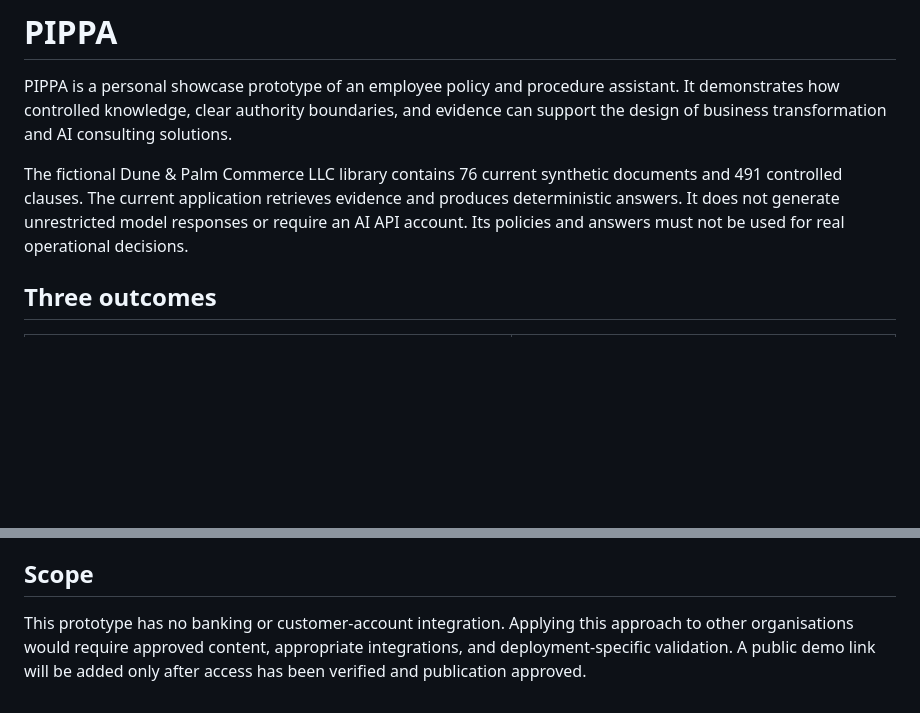
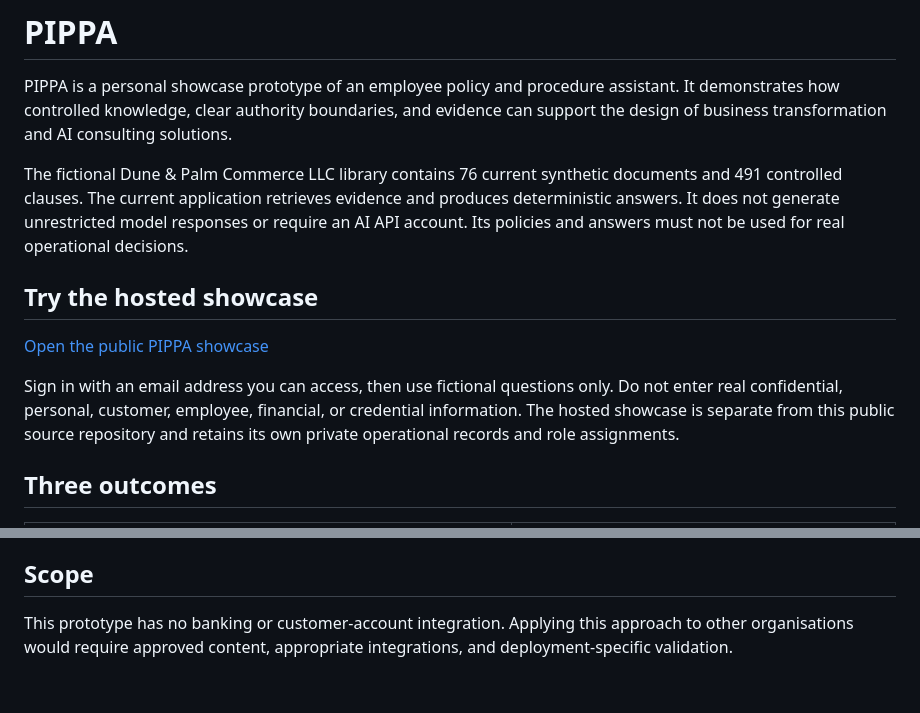
Before and after one commit to contactishan21/PIPPA, a Markdown page: README.md, 2 parts joined by grey strips. Rendered like a GitHub page; blank space fills up the shorter version.

Commit message:
Add verified public showcase link

```diff
--- a/README.md
+++ b/README.md
@@ -3,6 +3,12 @@
 PIPPA is a personal showcase prototype of an employee policy and procedure assistant. It demonstrates how controlled knowledge, clear authority boundaries, and evidence can support the design of business transformation and AI consulting solutions.
 
 The fictional Dune & Palm Commerce LLC library contains 76 current synthetic documents and 491 controlled clauses. The current application retrieves evidence and produces deterministic answers. It does not generate unrestricted model responses or require an AI API account. Its policies and answers must not be used for real operational decisions.
+
+## Try the hosted showcase
+
+[Open the public PIPPA showcase](https://ai-retail-showcase-mvp-kaxtrrxfdsty5ury7huzdg.streamlit.app/)
+
+Sign in with an email address you can access, then use fictional questions only. Do not enter real confidential, personal, customer, employee, financial, or credential information. The hosted showcase is separate from this public source repository and retains its own private operational records and role assignments.
 
 ## Three outcomes
 
@@ -62,4 +68,4 @@ Generated reports go into the ignored `outputs/` directory. These tests cover sy
 
 ## Scope
 
-This prototype has no banking or customer-account integration. Applying this approach to other organisations would require approved content, appropriate integrations, and deployment-specific validation. A public demo link will be added only after access has been verified and publication approved.
+This prototype has no banking or customer-account integration. Applying this approach to other organisations would require approved content, appropriate integrations, and deployment-specific validation.
```
